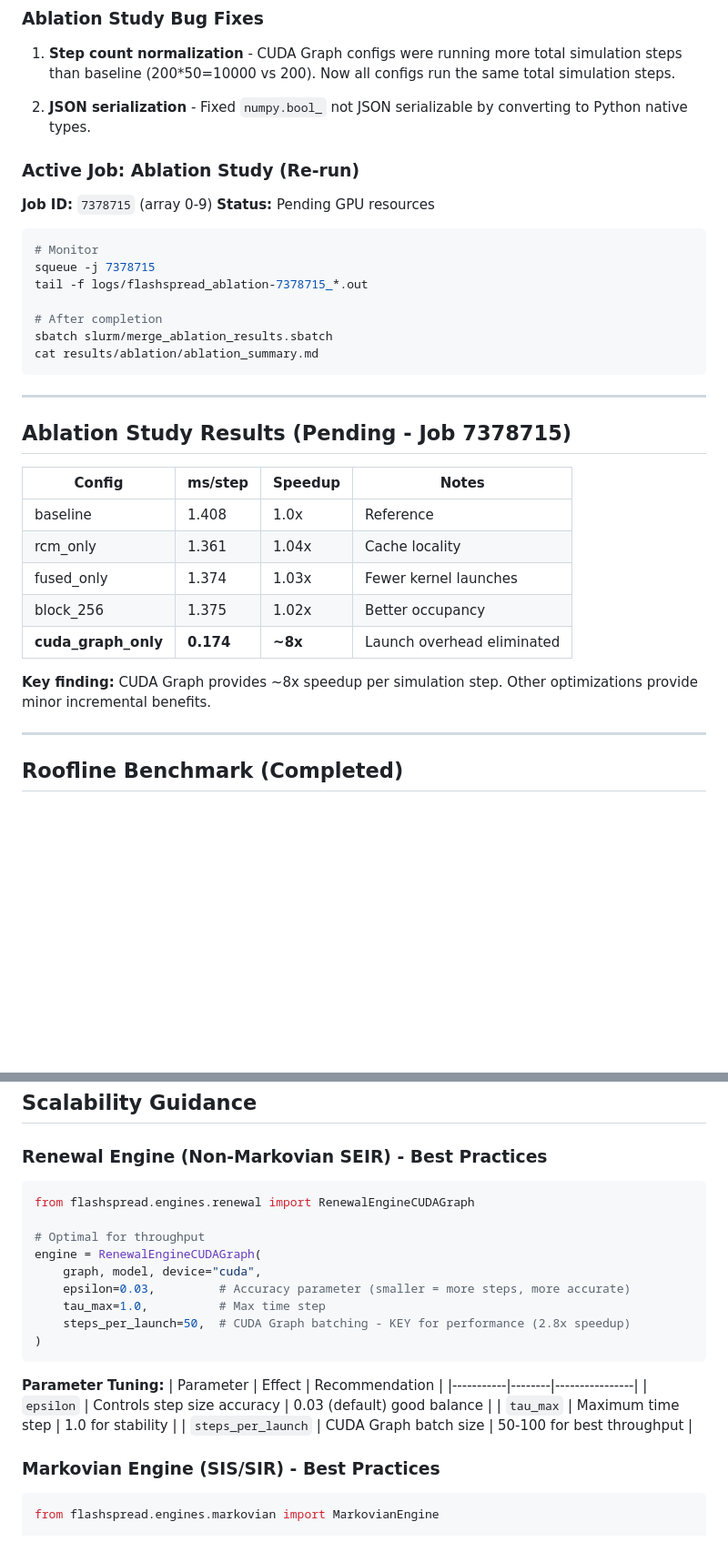
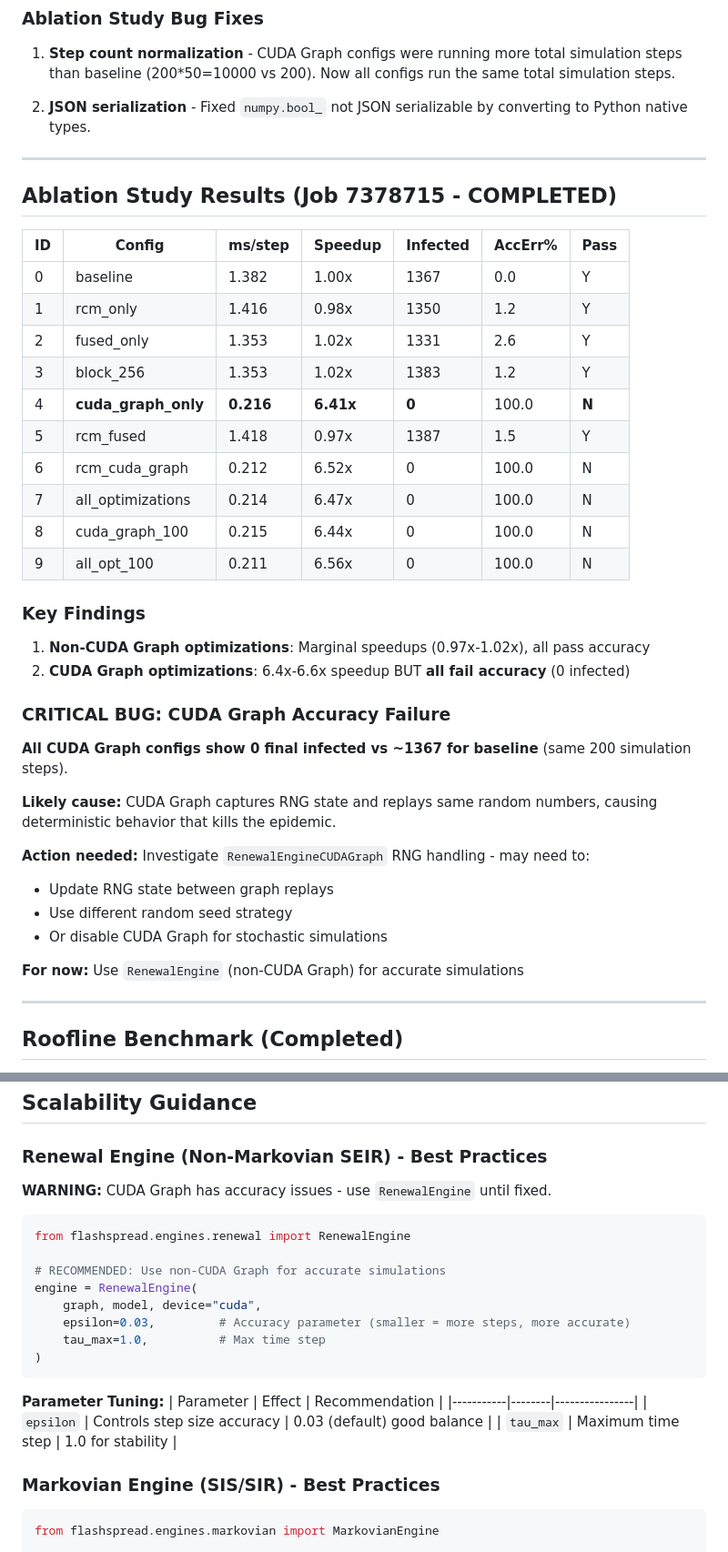
Before and after one commit to Shakeri-Lab/FlashSpread, a Markdown page: CLAUDE.md, 2 parts joined by grey strips. Shown at 91% size. Drawn GitHub-style; blank space fills up the shorter version.

Commit message:
Update CLAUDE.md with ablation study results
CRITICAL FINDING: CUDA Graph has accuracy bug
- All CUDA Graph configs show 0 infected vs ~1367 baseline
- Likely RNG state captured and replayed deterministically
- Recommend using RenewalEngine (non-CUDA Graph) until fixed

Ablation results (Job 7378715):
- Non-CUDA Graph opts: 0.97x-1.02x speedup, all pass accuracy
- CUDA Graph opts: 6.4x-6.6x speedup, all fail accuracy

Co-Authored-By: Claude Opus 4.5 <noreply@anthropic.com>

````diff
--- a/CLAUDE.md
+++ b/CLAUDE.md
@@ -16,34 +16,40 @@
 
 2. **JSON serialization** - Fixed `numpy.bool_` not JSON serializable by converting to Python native types.
 
-### Active Job: Ablation Study (Re-run)
-
-**Job ID:** `7378715` (array 0-9)
-**Status:** Pending GPU resources
-
-```bash
-# Monitor
-squeue -j 7378715
-tail -f logs/flashspread_ablation-7378715_*.out
-
-# After completion
-sbatch slurm/merge_ablation_results.sbatch
-cat results/ablation/ablation_summary.md
-```
-
 ---
 
-## Ablation Study Results (Pending - Job 7378715)
+## Ablation Study Results (Job 7378715 - COMPLETED)
 
-| Config | ms/step | Speedup | Notes |
-|--------|---------|---------|-------|
-| baseline | 1.408 | 1.0x | Reference |
-| rcm_only | 1.361 | 1.04x | Cache locality |
-| fused_only | 1.374 | 1.03x | Fewer kernel launches |
-| block_256 | 1.375 | 1.02x | Better occupancy |
-| **cuda_graph_only** | **0.174** | **~8x** | Launch overhead eliminated |
+| ID | Config | ms/step | Speedup | Infected | AccErr% | Pass |
+|----|--------|---------|---------|----------|---------|------|
+| 0 | baseline | 1.382 | 1.00x | 1367 | 0.0 | Y |
+| 1 | rcm_only | 1.416 | 0.98x | 1350 | 1.2 | Y |
+| 2 | fused_only | 1.353 | 1.02x | 1331 | 2.6 | Y |
+| 3 | block_256 | 1.353 | 1.02x | 1383 | 1.2 | Y |
+| 4 | **cuda_graph_only** | **0.216** | **6.41x** | **0** | 100.0 | **N** |
+| 5 | rcm_fused | 1.418 | 0.97x | 1387 | 1.5 | Y |
+| 6 | rcm_cuda_graph | 0.212 | 6.52x | 0 | 100.0 | N |
+| 7 | all_optimizations | 0.214 | 6.47x | 0 | 100.0 | N |
+| 8 | cuda_graph_100 | 0.215 | 6.44x | 0 | 100.0 | N |
+| 9 | all_opt_100 | 0.211 | 6.56x | 0 | 100.0 | N |
 
-**Key finding:** CUDA Graph provides ~8x speedup per simulation step. Other optimizations provide minor incremental benefits.
+### Key Findings
+
+1. **Non-CUDA Graph optimizations**: Marginal speedups (0.97x-1.02x), all pass accuracy
+2. **CUDA Graph optimizations**: 6.4x-6.6x speedup BUT **all fail accuracy** (0 infected)
+
+### CRITICAL BUG: CUDA Graph Accuracy Failure
+
+**All CUDA Graph configs show 0 final infected vs ~1367 for baseline** (same 200 simulation steps).
+
+**Likely cause:** CUDA Graph captures RNG state and replays same random numbers, causing deterministic behavior that kills the epidemic.
+
+**Action needed:** Investigate `RenewalEngineCUDAGraph` RNG handling - may need to:
+- Update RNG state between graph replays
+- Use different random seed strategy
+- Or disable CUDA Graph for stochastic simulations
+
+**For now:** Use `RenewalEngine` (non-CUDA Graph) for accurate simulations
 
 ---
 
@@ -87,15 +93,16 @@ cat results/ablation/ablation_summary.md
 
 ### Renewal Engine (Non-Markovian SEIR) - Best Practices
 
+**WARNING:** CUDA Graph has accuracy issues - use `RenewalEngine` until fixed.
+
 ```python
-from flashspread.engines.renewal import RenewalEngineCUDAGraph
+from flashspread.engines.renewal import RenewalEngine
 
-# Optimal for throughput
-engine = RenewalEngineCUDAGraph(
+# RECOMMENDED: Use non-CUDA Graph for accurate simulations
+engine = RenewalEngine(
     graph, model, device="cuda",
     epsilon=0.03,         # Accuracy parameter (smaller = more steps, more accurate)
     tau_max=1.0,          # Max time step
-    steps_per_launch=50,  # CUDA Graph batching - KEY for performance (2.8x speedup)
 )
 ```
 
@@ -104,7 +111,6 @@ engine = RenewalEngineCUDAGraph(
 |-----------|--------|----------------|
 | `epsilon` | Controls step size accuracy | 0.03 (default) good balance |
 | `tau_max` | Maximum time step | 1.0 for stability |
-| `steps_per_launch` | CUDA Graph batch size | 50-100 for best throughput |
 
 ### Markovian Engine (SIS/SIR) - Best Practices
 
````
Also changed, not shown: other parts of CLAUDE.md (+3 -3 lines).
